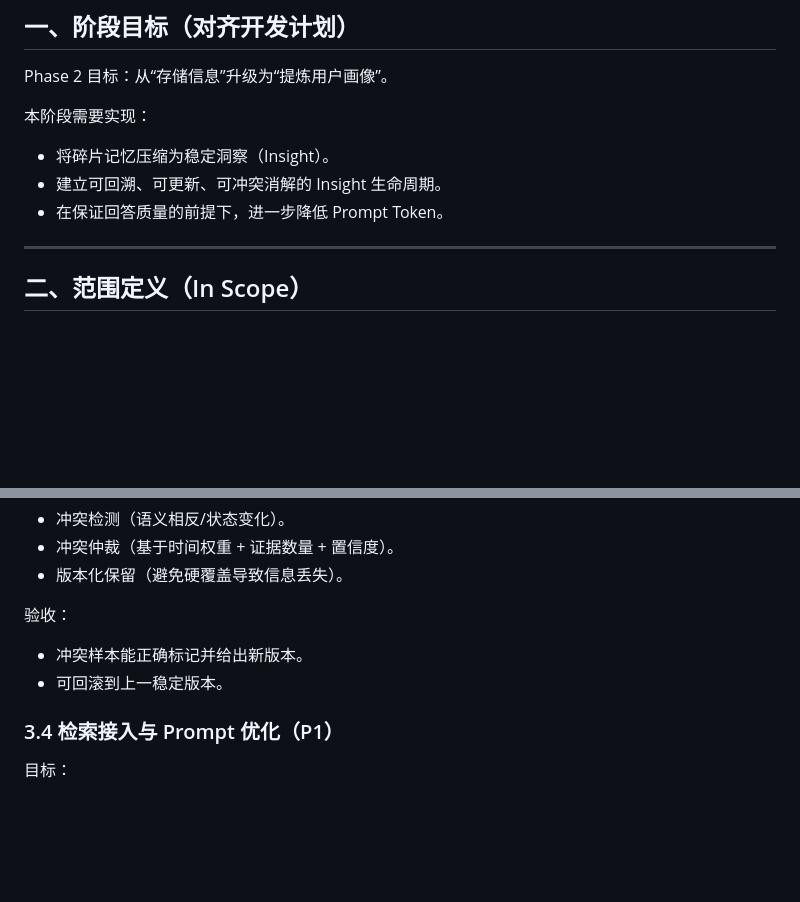
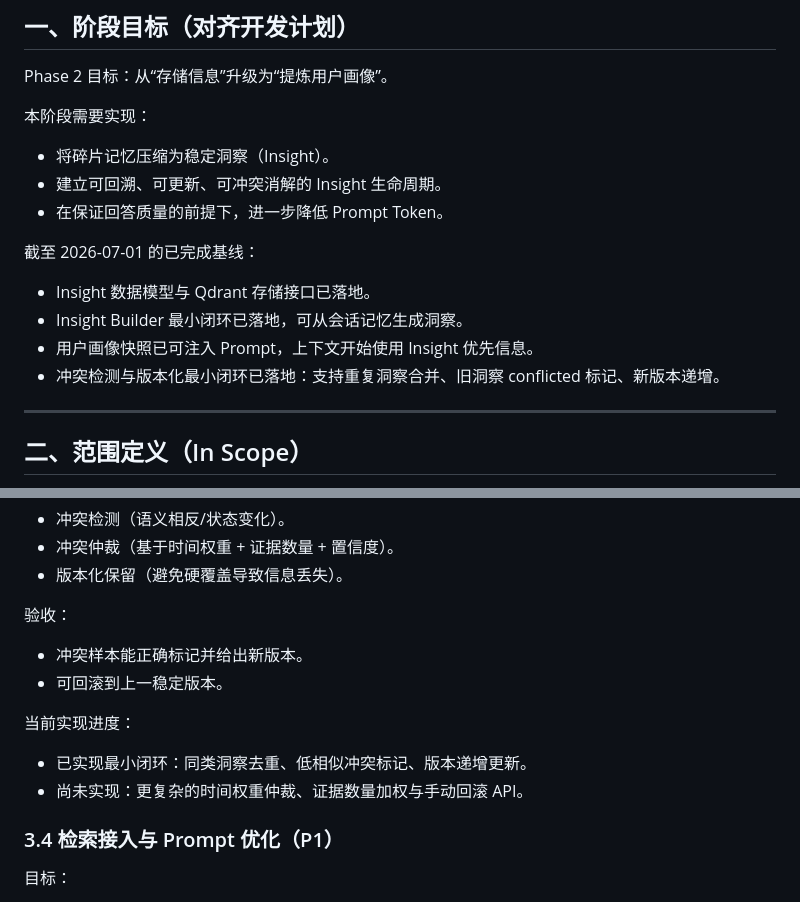
Before and after one commit to Larry-Louis/ai-knowledge-system, a Markdown page: docs/roadmap/phase2-todo.md, 2 parts joined by grey strips. Drawn GitHub-style; blank space fills up the shorter version.

Commit message:
同步 Phase2 进度记录
- 补充 Insight 数据模型、Builder 与 prompt 注入的已完成基线
- 记录冲突检测与版本化的最小闭环进度
- 明确 Phase2 仍待完成的稳定性与评估项

```diff
--- a/docs/roadmap/phase2-todo.md
+++ b/docs/roadmap/phase2-todo.md
@@ -12,6 +12,12 @@ Phase 2 目标：从“存储信息”升级为“提炼用户画像”。
 - 将碎片记忆压缩为稳定洞察（Insight）。
 - 建立可回溯、可更新、可冲突消解的 Insight 生命周期。
 - 在保证回答质量的前提下，进一步降低 Prompt Token。
+
+截至 2026-07-01 的已完成基线：
+- Insight 数据模型与 Qdrant 存储接口已落地。
+- Insight Builder 最小闭环已落地，可从会话记忆生成洞察。
+- 用户画像快照已可注入 Prompt，上下文开始使用 Insight 优先信息。
+- 冲突检测与版本化最小闭环已落地：支持重复洞察合并、旧洞察 conflicted 标记、新版本递增。
 
 ---
 
@@ -74,6 +80,10 @@ Out of Scope（本阶段不做）：
 验收：
 - 冲突样本能正确标记并给出新版本。
 - 可回滚到上一稳定版本。
+
+当前实现进度：
+- 已实现最小闭环：同类洞察去重、低相似冲突标记、版本递增更新。
+- 尚未实现：更复杂的时间权重仲裁、证据数量加权与手动回滚 API。
 
 ### 3.4 检索接入与 Prompt 优化（P1）
 
```
